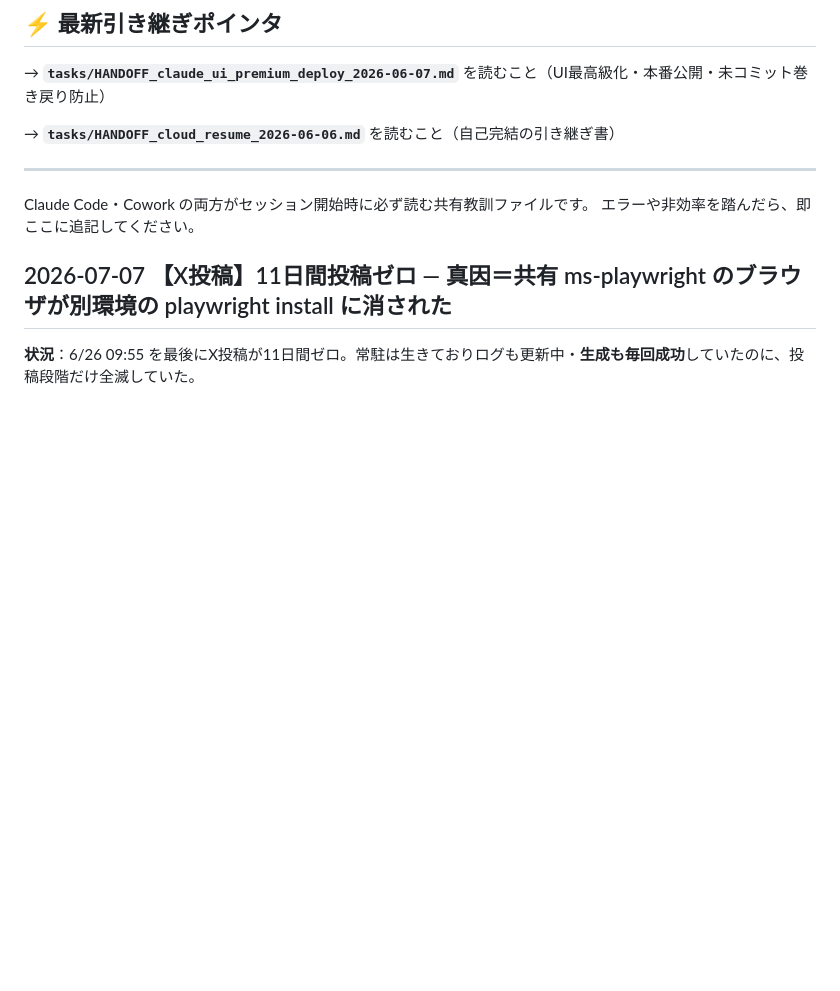
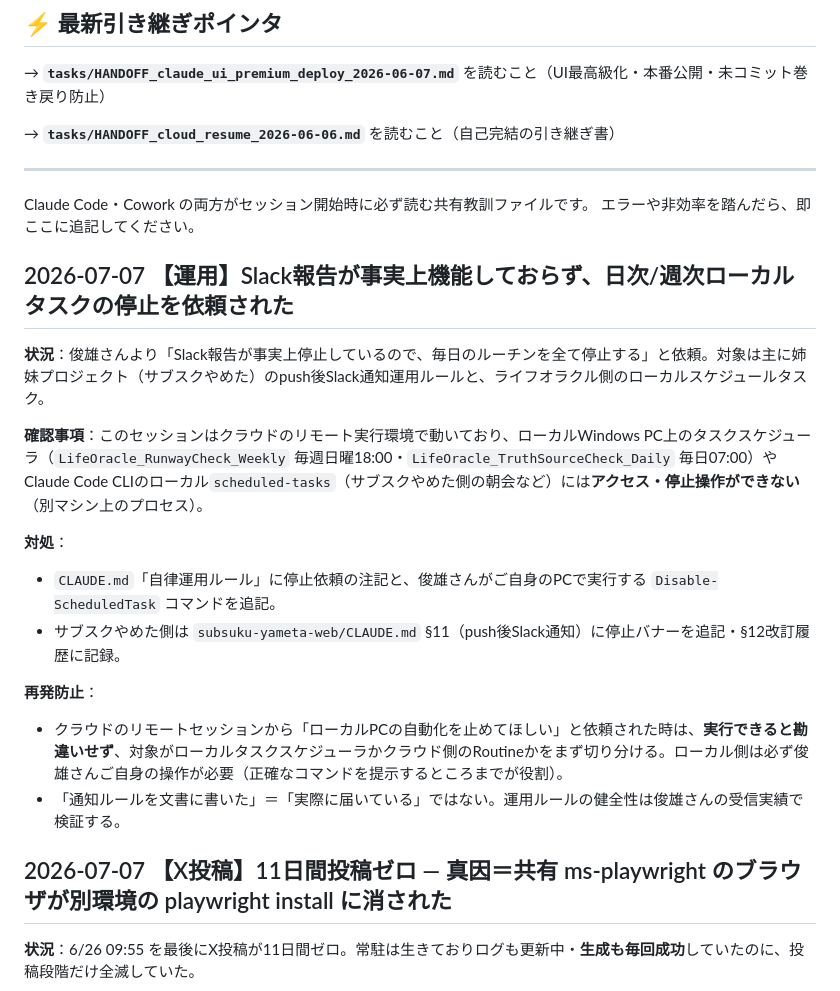
Before and after one commit to toshioshintani-sys/life-oracle, a Markdown page: tasks/lessons.md, the part around the change. Drawn GitHub-style; blank space fills up the shorter version.

Commit message:
ローカル日次/週次タスクの停止依頼を文書化
Slack報告が事実上機能していなかったため、俊雄さんがRunwayCheck/
TruthSourceCheckのローカルタスクスケジューラ停止を依頼。クラウド
リモート環境からは操作不可のため、実行コマンドをCLAUDE.mdに明記し、
lessons.mdに経緯を記録。

Co-Authored-By: Claude Sonnet 5 <noreply@anthropic.com>

```diff
--- a/tasks/lessons.md
+++ b/tasks/lessons.md
@@ -10,6 +10,20 @@
 
 Claude Code・Cowork の両方がセッション開始時に必ず読む共有教訓ファイルです。
 エラーや非効率を踏んだら、即ここに追記してください。
+
+## 2026-07-07 【運用】Slack報告が事実上機能しておらず、日次/週次ローカルタスクの停止を依頼された
+
+**状況**：俊雄さんより「Slack報告が事実上停止しているので、毎日のルーチンを全て停止する」と依頼。対象は主に姉妹プロジェクト（サブスクやめた）のpush後Slack通知運用ルールと、ライフオラクル側のローカルスケジュールタスク。
+
+**確認事項**：このセッションはクラウドのリモート実行環境で動いており、ローカルWindows PC上のタスクスケジューラ（`LifeOracle_RunwayCheck_Weekly` 毎週日曜18:00・`LifeOracle_TruthSourceCheck_Daily` 毎日07:00）やClaude Code CLIのローカル`scheduled-tasks`（サブスクやめた側の朝会など）には**アクセス・停止操作ができない**（別マシン上のプロセス）。
+
+**対処**：
+- `CLAUDE.md`「自律運用ルール」に停止依頼の注記と、俊雄さんがご自身のPCで実行する `Disable-ScheduledTask` コマンドを追記。
+- サブスクやめた側は `subsuku-yameta-web/CLAUDE.md` §11（push後Slack通知）に停止バナーを追記・§12改訂履歴に記録。
+
+**再発防止**：
+- クラウドのリモートセッションから「ローカルPCの自動化を止めてほしい」と依頼された時は、**実行できると勘違いせず**、対象がローカルタスクスケジューラかクラウド側のRoutineかをまず切り分ける。ローカル側は必ず俊雄さんご自身の操作が必要（正確なコマンドを提示するところまでが役割）。
+- 「通知ルールを文書に書いた」＝「実際に届いている」ではない。運用ルールの健全性は俊雄さんの受信実績で検証する。
 
 ## 2026-07-07 【X投稿】11日間投稿ゼロ — 真因＝共有 ms-playwright のブラウザが別環境の playwright install に消された
 
```
Also changed, not shown: CLAUDE.md (+7 -0 lines).
